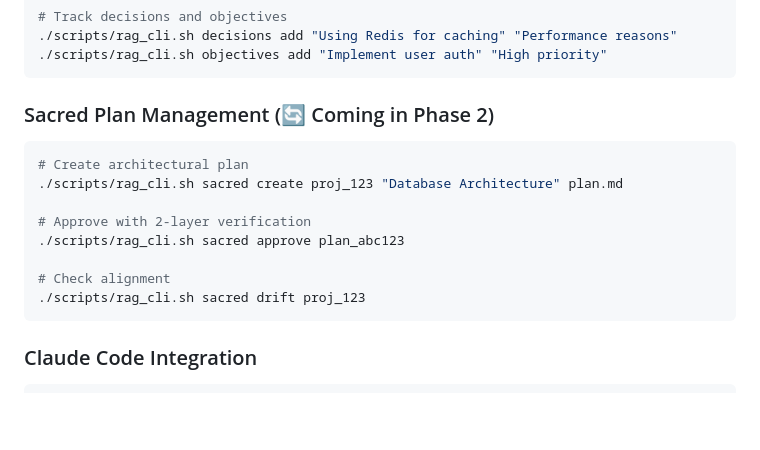
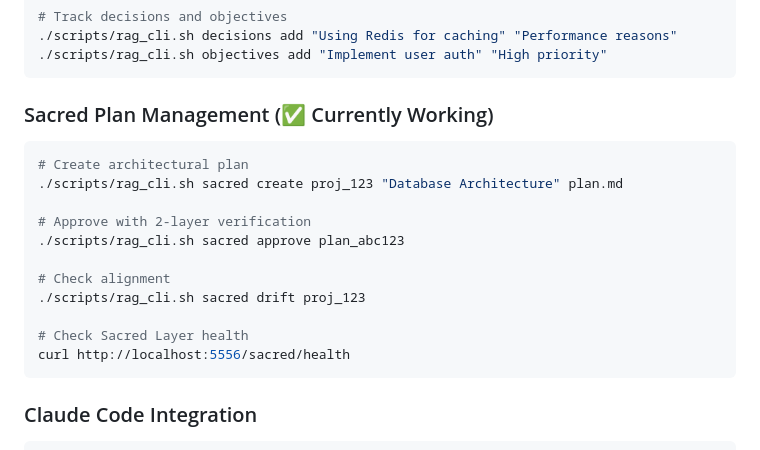
Before and after one commit to lostmind008/contextkeeper-v3, a Markdown page: README.md, the part around the change. Drawn GitHub-style; blank space fills up the shorter version.

Commit message:
docs: Update Sacred Plan Management status to reflect current working implementation
- Changed status from '🔄 Coming in Phase 2' to '✅ Currently Working'
- Added Sacred Layer health check endpoint example
- Documentation now accurately reflects Sacred Layer implementation status
- Sacred plans, drift detection, and LLM enhancement all functional

````diff
--- a/README.md
+++ b/README.md
@@ -104,7 +104,7 @@ python rag_agent.py start
 ./scripts/rag_cli.sh objectives add "Implement user auth" "High priority"
 ```
 
-### Sacred Plan Management (🔄 Coming in Phase 2)
+### Sacred Plan Management (✅ Currently Working)
 ```bash
 # Create architectural plan
 ./scripts/rag_cli.sh sacred create proj_123 "Database Architecture" plan.md
@@ -114,6 +114,9 @@ python rag_agent.py start
 
 # Check alignment
 ./scripts/rag_cli.sh sacred drift proj_123
+
+# Check Sacred Layer health
+curl http://localhost:5556/sacred/health
 ```
 
 ### Claude Code Integration
````
